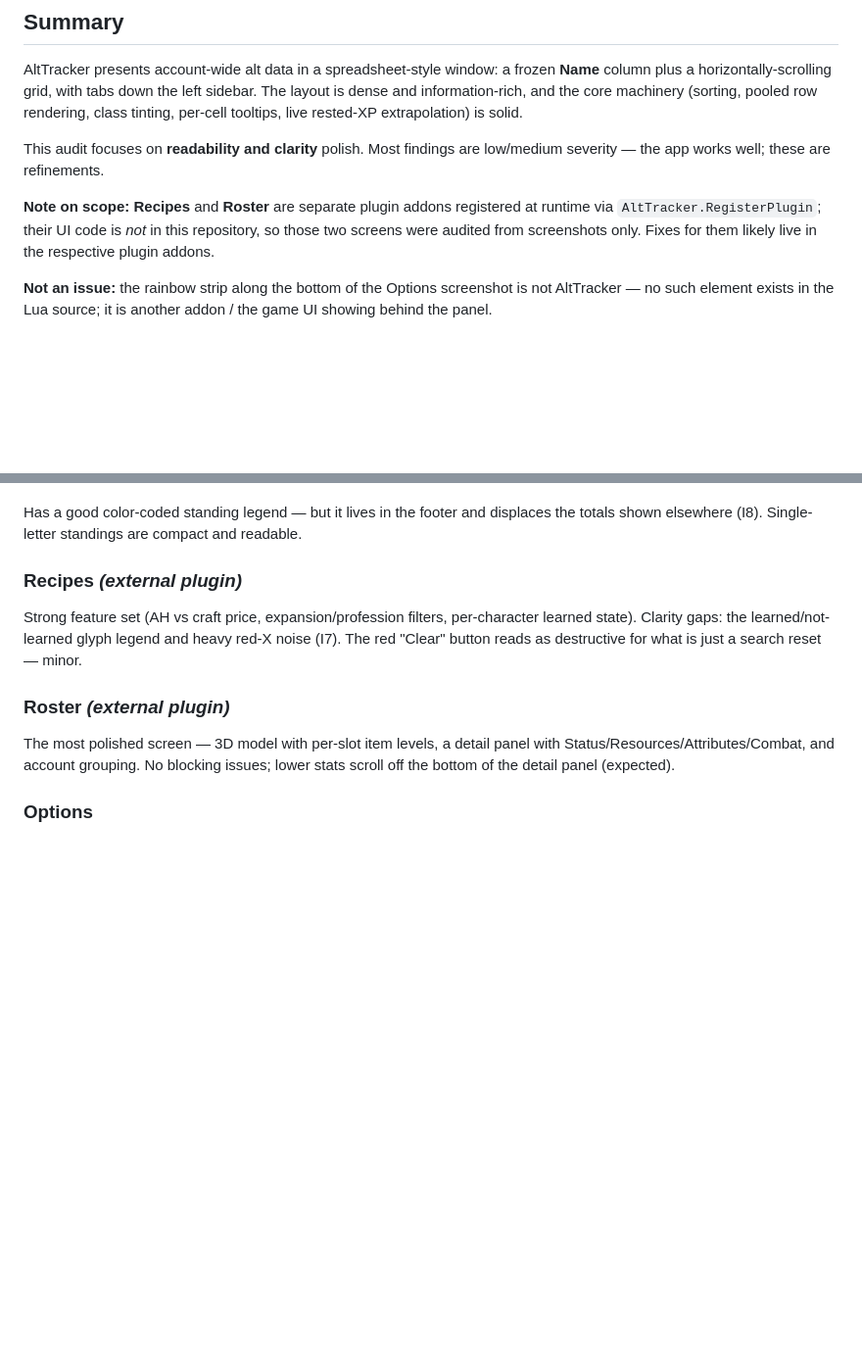
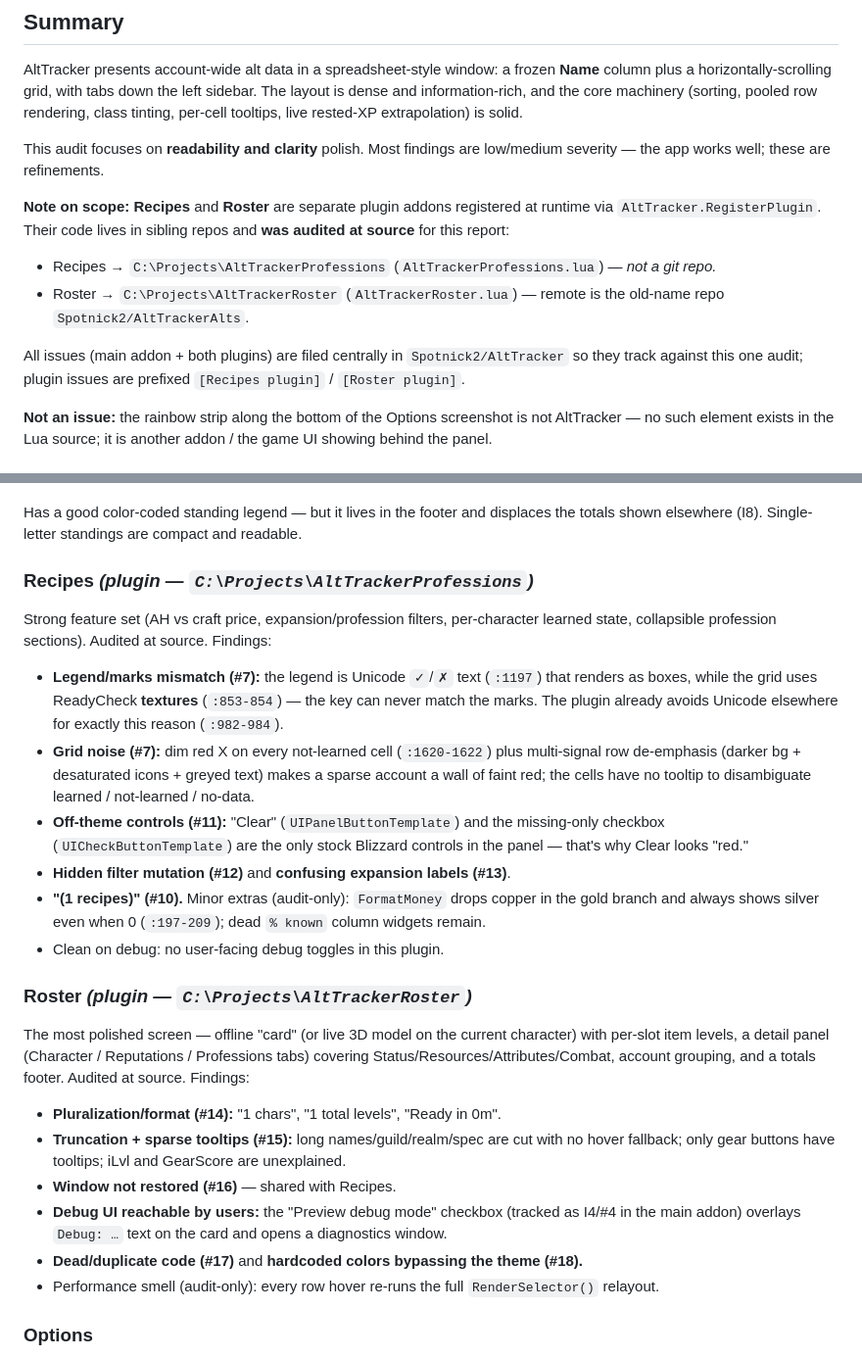
Before and after one commit to Spotnick2/AltTracker, a Markdown page: UX_AUDIT.md, 2 parts joined by grey strips. Shown at 98% size. GitHub-like rendering; blank space fills up the shorter version.

Commit message:
UX audit: extend to Recipes & Roster plugins (source-level)
Recipes (AltTrackerProfessions) and Roster (AltTrackerRoster) are sibling plugin
repos; audited at source and added to UX_AUDIT.md with code-backed findings.
Filed issues #10-#18 in this repo and added a root-cause comment to #7.

Co-Authored-By: Claude Opus 4.8 (1M context) <noreply@anthropic.com>

```diff
--- a/UX_AUDIT.md
+++ b/UX_AUDIT.md
@@ -14,9 +14,14 @@ This audit focuses on **readability and clarity** polish. Most findings are low/
 severity — the app works well; these are refinements.
 
 **Note on scope:** **Recipes** and **Roster** are separate plugin addons registered at
-runtime via `AltTracker.RegisterPlugin`; their UI code is _not_ in this repository, so
-those two screens were audited from screenshots only. Fixes for them likely live in the
-respective plugin addons.
+runtime via `AltTracker.RegisterPlugin`. Their code lives in sibling repos and **was
+audited at source** for this report:
+- Recipes → `C:\Projects\AltTrackerProfessions` (`AltTrackerProfessions.lua`) — _not a git repo._
+- Roster → `C:\Projects\AltTrackerRoster` (`AltTrackerRoster.lua`) — remote is the old-name
+  repo `Spotnick2/AltTrackerAlts`.
+
+All issues (main addon + both plugins) are filed centrally in `Spotnick2/AltTracker` so they
+track against this one audit; plugin issues are prefixed `[Recipes plugin]` / `[Roster plugin]`.
 
 **Not an issue:** the rainbow strip along the bottom of the Options screenshot is not
 AltTracker — no such element exists in the Lua source; it is another addon / the game UI
@@ -63,15 +82,36 @@ clarity gap (I3).
 Has a good color-coded standing legend — but it lives in the footer and displaces the
 totals shown elsewhere (I8). Single-letter standings are compact and readable.
 
-### Recipes _(external plugin)_
-Strong feature set (AH vs craft price, expansion/profession filters, per-character
-learned state). Clarity gaps: the learned/not-learned glyph legend and heavy red-X noise
-(I7). The red "Clear" button reads as destructive for what is just a search reset — minor.
+### Recipes _(plugin — `C:\Projects\AltTrackerProfessions`)_
+Strong feature set (AH vs craft price, expansion/profession filters, per-character learned
+state, collapsible profession sections). Audited at source. Findings:
+- **Legend/marks mismatch (#7):** the legend is Unicode `✓`/`✗` text (`:1197`) that renders
+  as boxes, while the grid uses ReadyCheck **textures** (`:853-854`) — the key can never match
+  the marks. The plugin already avoids Unicode elsewhere for exactly this reason (`:982-984`).
+- **Grid noise (#7):** dim red X on every not-learned cell (`:1620-1622`) plus multi-signal row
+  de-emphasis (darker bg + desaturated icons + greyed text) makes a sparse account a wall of
+  faint red; the cells have no tooltip to disambiguate learned / not-learned / no-data.
+- **Off-theme controls (#11):** "Clear" (`UIPanelButtonTemplate`) and the missing-only checkbox
+  (`UICheckButtonTemplate`) are the only stock Blizzard controls in the panel — that's why Clear
+  looks "red."
+- **Hidden filter mutation (#12)** and **confusing expansion labels (#13)**.
+- **"(1 recipes)" (#10).** Minor extras (audit-only): `FormatMoney` drops copper in the gold
+  branch and always shows silver even when 0 (`:197-209`); dead `% known` column widgets remain.
+- Clean on debug: no user-facing debug toggles in this plugin.
 
-### Roster _(external plugin)_
-The most polished screen — 3D model with per-slot item levels, a detail panel with
-Status/Resources/Attributes/Combat, and account grouping. No blocking issues; lower
-stats scroll off the bottom of the detail panel (expected).
+### Roster _(plugin — `C:\Projects\AltTrackerRoster`)_
+The most polished screen — offline "card" (or live 3D model on the current character) with
+per-slot item levels, a detail panel (Character / Reputations / Professions tabs) covering
+Status/Resources/Attributes/Combat, account grouping, and a totals footer. Audited at source.
+Findings:
+- **Pluralization/format (#14):** "1 chars", "1 total levels", "Ready in 0m".
+- **Truncation + sparse tooltips (#15):** long names/guild/realm/spec are cut with no hover
+  fallback; only gear buttons have tooltips; iLvl and GearScore are unexplained.
+- **Window not restored (#16)** — shared with Recipes.
+- **Debug UI reachable by users:** the "Preview debug mode" checkbox (tracked as I4/#4 in the
+  main addon) overlays `Debug: …` text on the card and opens a diagnostics window.
+- **Dead/duplicate code (#17)** and **hardcoded colors bypassing the theme (#18).**
+- Performance smell (audit-only): every row hover re-runs the full `RenderSelector()` relayout.
 
 ### Options
 Well-organized into Appearance / Roster / Presentation / Account & Sync / Sync Peers /
```
Also changed, not shown: other parts of UX_AUDIT.md (+15 -1 lines).
